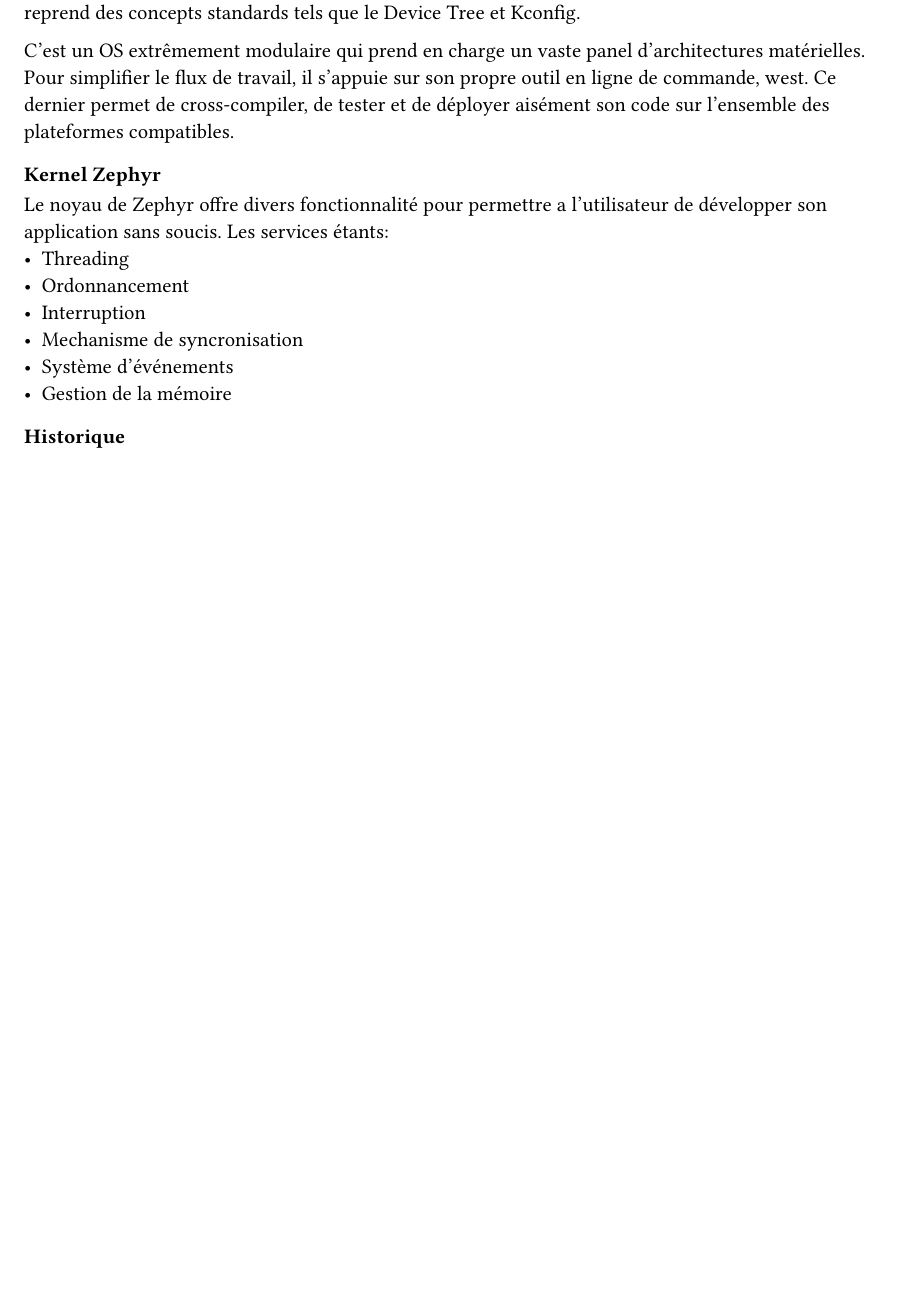
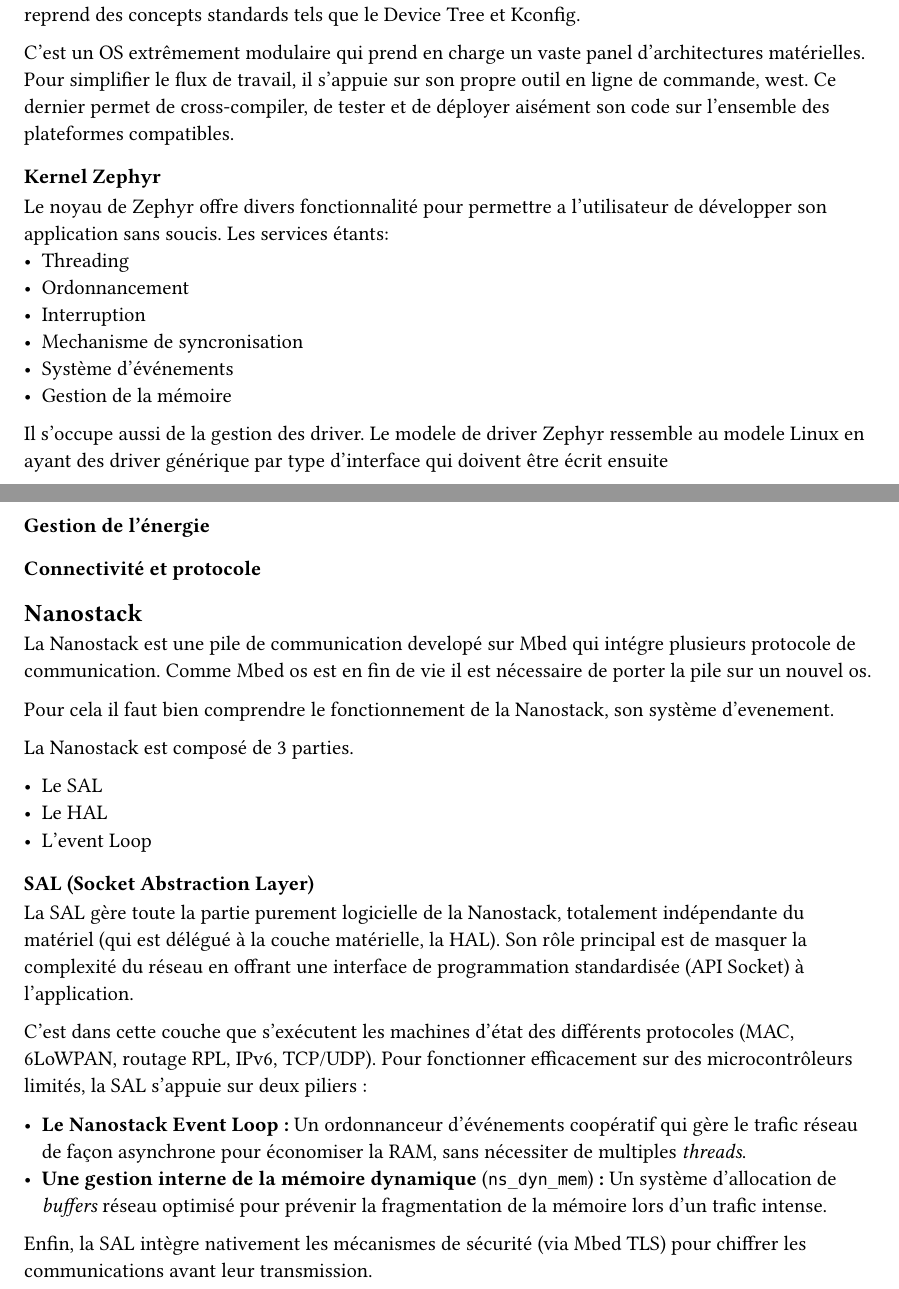
Before and after one commit to Travail-de-Bachelor-Delay-Benoit/Rapport, a Typst document (Rapport/Travail de Bachelor (TB)/chapters/etat-de-lart.typ): part of the page before the commit and two parts of pages 1 and 2 of 2 after it, the two joined at a grey line, cut so that both start at the same text, the shorter picture padded with empty space. Compiled offline with Typst 0.15.

Commit message:
misc: end of day 27 march

```diff
--- a/Rapport/Travail de Bachelor (TB)/chapters/etat-de-lart.typ
+++ b/Rapport/Travail de Bachelor (TB)/chapters/etat-de-lart.typ
@@ -29,4 +29,33 @@
 - Système d'événements
 - Gestion de la mémoire
 
-=== Historique
+
+// TODO a refaire je pense que c'est pas assez précis
+Il s'occupe aussi de la gestion des driver. Le modele de driver Zephyr ressemble au modele Linux en ayant des driver générique par type d'interface qui doivent être écrit ensuite
+
+=== Gestion de l'énergie
+
+=== Connectivité et protocole
+
+== Nanostack
+
+La Nanostack est une pile de communication developé sur Mbed qui intégre plusieurs protocole de communication. Comme Mbed os est en fin de vie il est nécessaire de porter la pile sur un nouvel os.
+
+Pour cela il faut bien comprendre le fonctionnement de la Nanostack, son système d'evenement.
+
+La Nanostack est composé de 3 parties.
+
+- Le SAL
+- Le HAL
+- L'event Loop
+
+=== SAL (Socket Abstraction Layer)
+
+La SAL gère toute la partie purement logicielle de la Nanostack, totalement indépendante du matériel (qui est délégué à la couche matérielle, la HAL). Son rôle principal est de masquer la complexité du réseau en offrant une interface de programmation standardisée (API Socket) à l'application.
+
+C'est dans cette couche que s'exécutent les machines d'état des différents protocoles (MAC, 6LoWPAN, routage RPL, IPv6, TCP/UDP). Pour fonctionner efficacement sur des microcontrôleurs limités, la SAL s'appuie sur deux piliers :
+
+- *Le Nanostack Event Loop :* Un ordonnanceur d'événements coopératif qui gère le trafic réseau de façon asynchrone pour économiser la RAM, sans nécessiter de multiples _threads_.
+- *Une gestion interne de la mémoire dynamique* (`ns_dyn_mem`) *:* Un système d'allocation de _buffers_ réseau optimisé pour prévenir la fragmentation de la mémoire lors d'un trafic intense.
+
+Enfin, la SAL intègre nativement les mécanismes de sécurité (via Mbed TLS) pour chiffrer les communications avant leur transmission.
```
